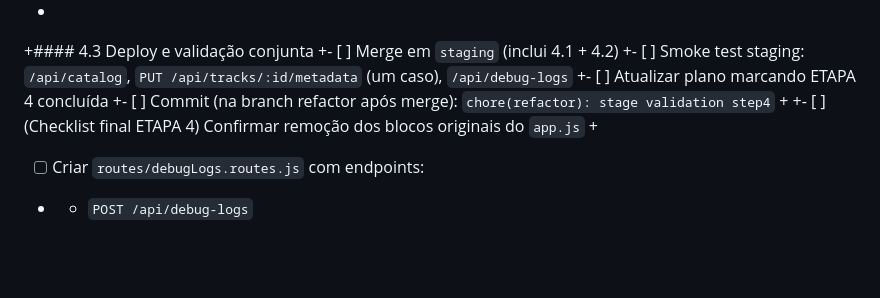
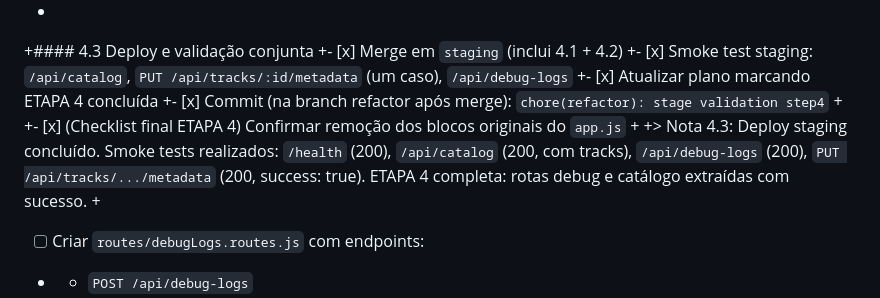
Before and after one commit to DeepDevPro/radio-importante-pwa, a Markdown page: devFiles/refatoracoes/PlanoAppJSrefatoracao.md, the part around the change. GitHub-like rendering; blank space fills up the shorter version.

Commit message:
chore(refactor): stage validation step4 complete

```diff
--- a/devFiles/refatoracoes/PlanoAppJSrefatoracao.md
+++ b/devFiles/refatoracoes/PlanoAppJSrefatoracao.md
@@ -192,12 +192,14 @@ Commit sugerido:
 +- [ ] Commit: `refactor(step4.2): extract catalog routes`
 +
 +#### 4.3 Deploy e validação conjunta
-+- [ ] Merge em `staging` (inclui 4.1 + 4.2)
-+- [ ] Smoke test staging: `/api/catalog`, `PUT /api/tracks/:id/metadata` (um caso), `/api/debug-logs`
-+- [ ] Atualizar plano marcando ETAPA 4 concluída
-+- [ ] Commit (na branch refactor após merge): `chore(refactor): stage validation step4`
++- [x] Merge em `staging` (inclui 4.1 + 4.2)
++- [x] Smoke test staging: `/api/catalog`, `PUT /api/tracks/:id/metadata` (um caso), `/api/debug-logs`
++- [x] Atualizar plano marcando ETAPA 4 concluída
++- [x] Commit (na branch refactor após merge): `chore(refactor): stage validation step4`
 +
-+- [ ] (Checklist final ETAPA 4) Confirmar remoção dos blocos originais do `app.js`
++- [x] (Checklist final ETAPA 4) Confirmar remoção dos blocos originais do `app.js`
++
++> Nota 4.3: Deploy staging concluído. Smoke tests realizados: `/health` (200), `/api/catalog` (200, com tracks), `/api/debug-logs` (200), `PUT /api/tracks/.../metadata` (200, success: true). ETAPA 4 completa: rotas debug e catálogo extraídas com sucesso.
 +
 - [ ] Criar `routes/debugLogs.routes.js` com endpoints:
 -  - `POST /api/debug-logs`
```
